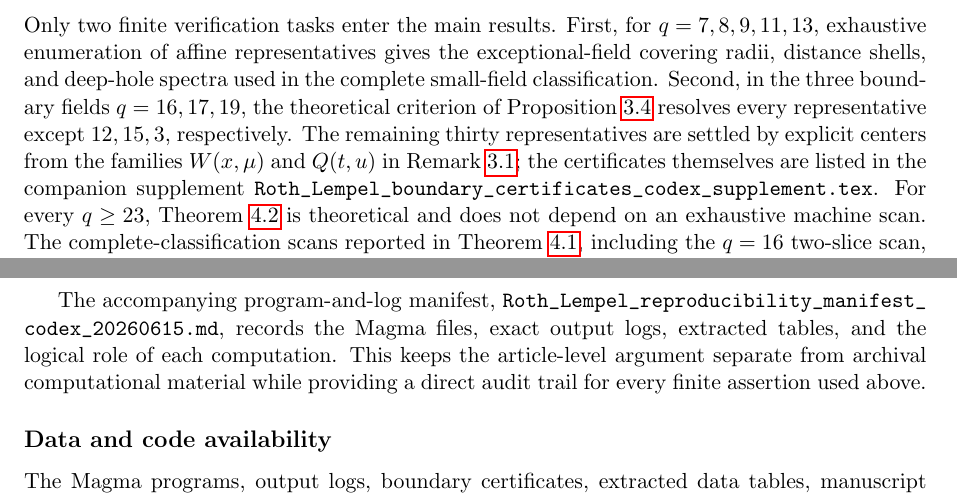
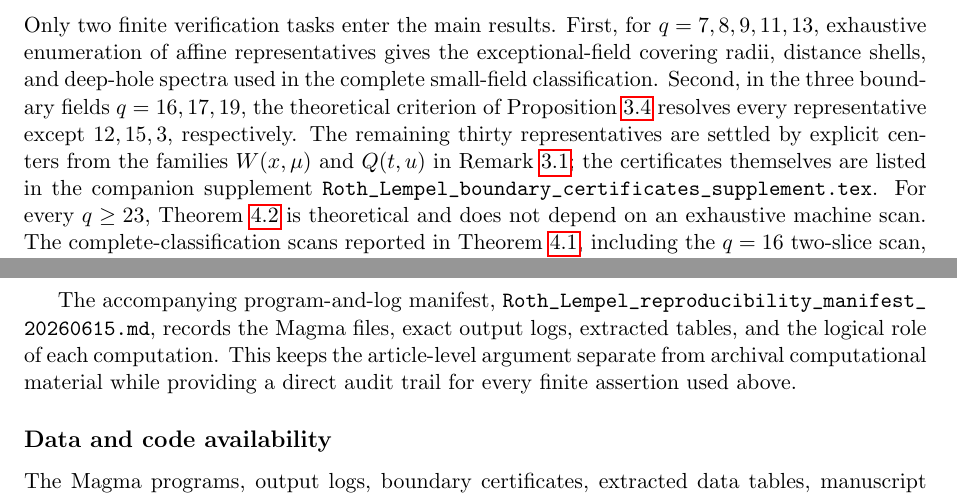
Before and after one commit to matheorist/roth-lempel-covering-radius, a LaTeX paper (paper/Roth_Lempel_covering_radius.tex): two parts of pages 15 and 16 of 16, joined at a grey line, cut so that both start at the same text. Compiled offline with pdfLaTeX.

Commit message:
Remove codex names from submission manuscript

```diff
--- a/paper/Roth_Lempel_covering_radius.tex
+++ b/paper/Roth_Lempel_covering_radius.tex
@@ -1247,7 +1247,7 @@ Proposition~\ref{prop:twisted-centers} resolves every representative except
 settled by explicit centers from the families \(W(x,\mu)\) and \(Q(t,u)\)
 in Remark~\ref{rem:boundary-families}; the certificates themselves are
 listed in the companion supplement
-\path{Roth_Lempel_boundary_certificates_codex_supplement.tex}.
+\path{Roth_Lempel_boundary_certificates_supplement.tex}.
 For every \(q\geq 23\), Theorem~\ref{thm:threshold} is theoretical and does
 not depend on an exhaustive machine scan.  The complete-classification scans
 reported in Theorem~\ref{thm:complete}, including the \(q=16\) two-slice
@@ -1292,7 +1292,7 @@ Additional exact scans consistent with the theorem; not proof inputs.\\
 \end{center}
 
 The accompanying program-and-log manifest,
-\path{Roth_Lempel_reproducibility_manifest_codex_20260615.md}, records the
+\path{Roth_Lempel_reproducibility_manifest_20260615.md}, records the
 Magma files, exact output logs, extracted tables, and the logical role of
 each computation.  This keeps the article-level argument separate from
 archival computational material while providing a direct audit trail for
```
